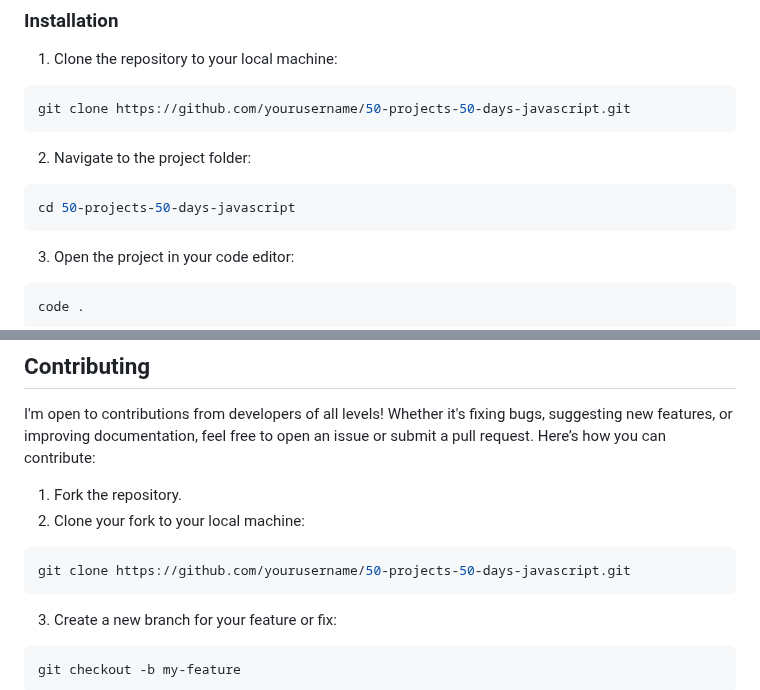
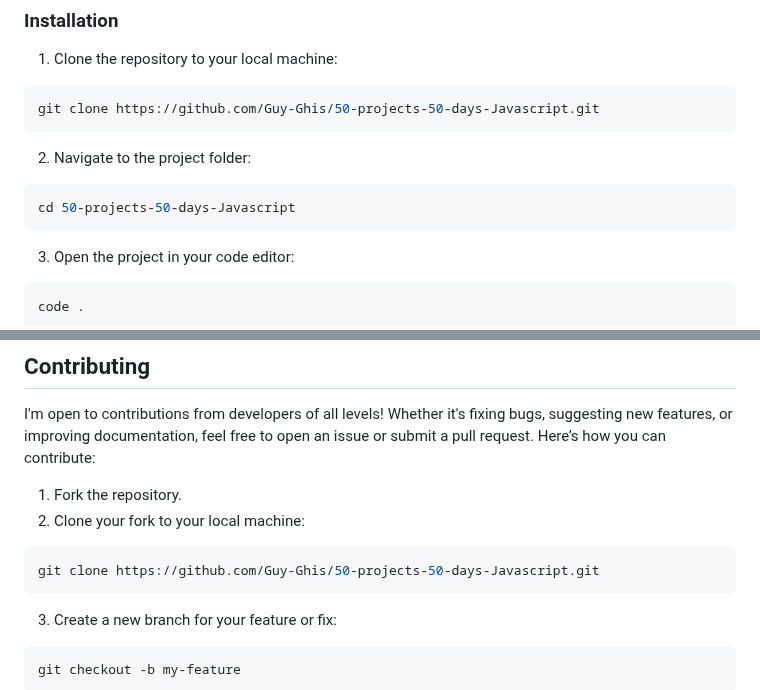
Before and after one commit to Guy-Ghis/50-projects-50-days-Javascript, a Markdown page: README.md, 2 parts joined by grey strips. Drawn GitHub-style.

````diff
--- a/README.md
+++ b/README.md
@@ -73,11 +73,11 @@ The goal of the 50 Projects in 50 Days - JavaScript series is to provide a hands
 
 1. Clone the repository to your local machine:
 ```bash
-git clone https://github.com/yourusername/50-projects-50-days-javascript.git
+git clone https://github.com/Guy-Ghis/50-projects-50-days-Javascript.git
 ```
 2. Navigate to the project folder:
 ```bash
-cd 50-projects-50-days-javascript
+cd 50-projects-50-days-Javascript
 ```
 3. Open the project in your code editor:
 ```bash
@@ -104,7 +104,7 @@ I'm open to contributions from developers of all levels! Whether it's fixing bug
 1. Fork the repository.
 2. Clone your fork to your local machine:
 ```bash
-git clone https://github.com/yourusername/50-projects-50-days-javascript.git
+git clone https://github.com/Guy-Ghis/50-projects-50-days-Javascript.git
 ```
 3. Create a new branch for your feature or fix:
 ```bash
````
